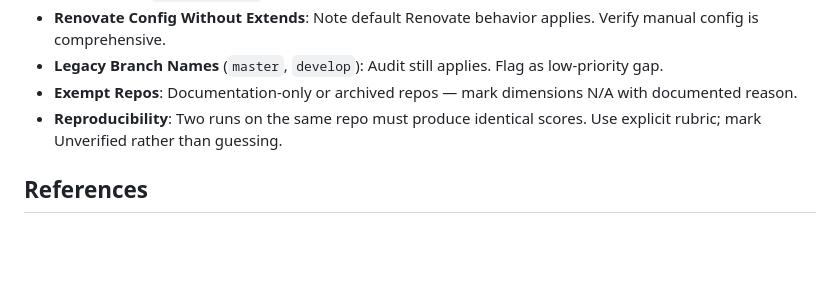
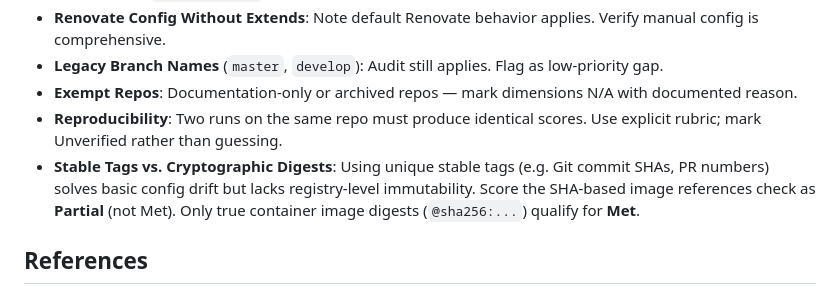
Before and after one commit to bcgov/agent-skills, a Markdown page: skills/github-repo-setup/SKILL.md, the part around the change. Rendered like a GitHub page; blank space fills up the shorter version.

Commit message:
refactor(github-repo-setup): add stable tags vs digests edge case rule

```diff
--- a/skills/github-repo-setup/SKILL.md
+++ b/skills/github-repo-setup/SKILL.md
@@ -85,6 +85,8 @@ Generate `MATURITY_REPORT.md` in the audited repo root using the [report templat
 - **Legacy Branch Names** (`master`, `develop`): Audit still applies. Flag as low-priority gap.
 - **Exempt Repos**: Documentation-only or archived repos — mark dimensions N/A with documented reason.
 - **Reproducibility**: Two runs on the same repo must produce identical scores. Use explicit rubric; mark Unverified rather than guessing.
+- **Stable Tags vs. Cryptographic Digests**: Using unique stable tags (e.g. Git commit SHAs, PR numbers) solves basic config drift but lacks registry-level immutability. Score the SHA-based image references check as **Partial** (not Met). Only true container image digests (`@sha256:...`) qualify for **Met**.
+
 
 ## References
 
```
Also changed, not shown: 1 other file.
